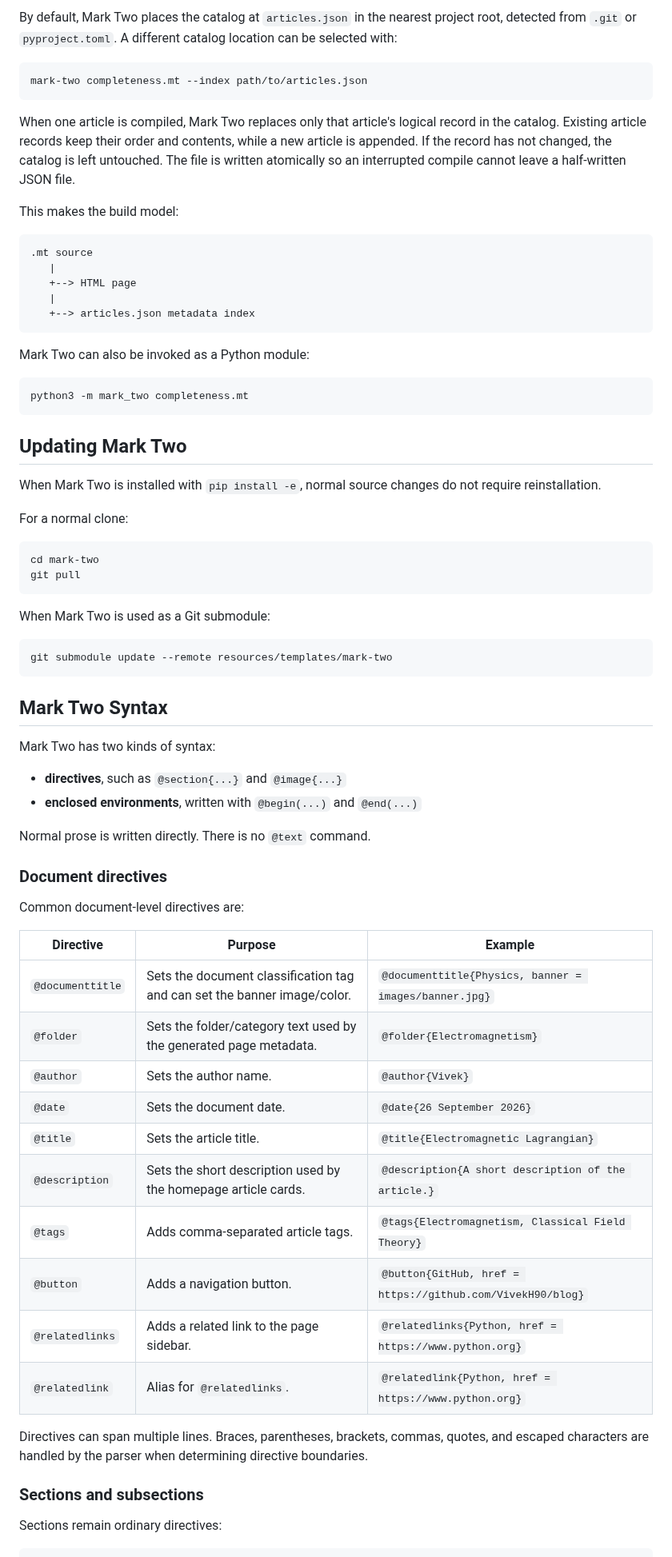
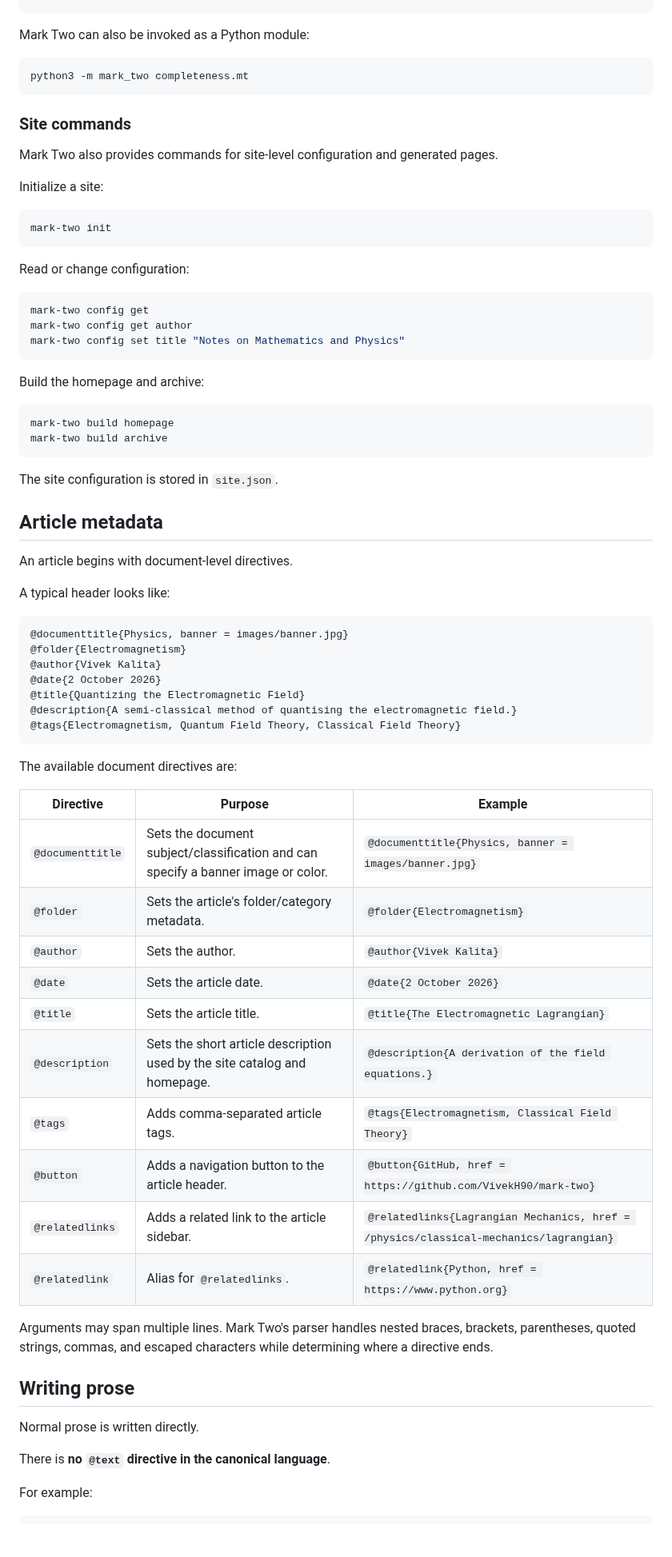
Before and after one commit to VivekH90/mark-two, a Markdown page: README.md, the part around one of its changes. Shown at 80% size. GitHub-like rendering; blank space fills up the shorter version.

Commit message:
Update README for current Mark Two syntax

````diff
--- a/README.md
+++ b/README.md
@@ -94,27 +59,3 @@ produces an article record containing fields such as:
-By default, Mark Two places the catalog at `articles.json` in the nearest project
-root, detected from `.git` or `pyproject.toml`. A different catalog location can
-be selected with:
-
-```bash
-mark-two completeness.mt --index path/to/articles.json
-```
-
-When one article is compiled, Mark Two replaces only that article's logical record
-in the catalog. Existing article records keep their order and contents, while a new
-article is appended. If the record has not changed, the catalog is left untouched.
-The file is written atomically so an interrupted compile cannot leave a half-written
-JSON file.
-
-This makes the build model:
-
-```text
-.mt source
-   |
-   +--> HTML page
-   |
-   +--> articles.json metadata index
-```
-
 
 Mark Two can also be invoked as a Python module:
 
@@ -122,53 +63,72 @@ Mark Two can also be invoked as a Python module:
 python3 -m mark_two completeness.mt
 ```
 
-## Updating Mark Two
+### Site commands
 
-When Mark Two is installed with `pip install -e`, normal source changes do not require reinstallation.
+Mark Two also provides commands for site-level configuration and generated pages.
 
-For a normal clone:
+Initialize a site:
 
 ```bash
-cd mark-two
-git pull
+mark-two init
 ```
 
-When Mark Two is used as a Git submodule:
+Read or change configuration:
 
 ```bash
-git submodule update --remote resources/templates/mark-two
+mark-two config get
+mark-two config get author
+mark-two config set title "Notes on Mathematics and Physics"
 ```
 
-## Mark Two Syntax
+Build the homepage and archive:
 
-Mark Two has two kinds of syntax:
+```bash
+mark-two build homepage
+mark-two build archive
+```
 
-- **directives**, such as `@section{...}` and `@image{...}`
-- **enclosed environments**, written with `@begin(...)` and `@end(...)`
+The site configuration is stored in `site.json`.
 
-Normal prose is written directly. There is no `@text` command.
+## Article metadata
 
-### Document directives
+An article begins with document-level directives.
 
-Common document-level directives are:
+A typical header looks like:
+
+```text
+@documenttitle{Physics, banner = images/banner.jpg}
+@folder{Electromagnetism}
+@author{Vivek Kalita}
+@date{2 October 2026}
+@title{Quantizing the Electromagnetic Field}
+@description{A semi-classical method of quantising the electromagnetic field.}
+@tags{Electromagnetism, Quantum Field Theory, Classical Field Theory}
+```
+
+The available document directives are:
 
 | Directive | Purpose | Example |
 | --- | --- | --- |
-| `@documenttitle` | Sets the document classification tag and can set the banner image/color. | `@documenttitle{Physics, banner = images/banner.jpg}` |
-| `@folder` | Sets the folder/category text used by the generated page metadata. | `@folder{Electromagnetism}` |
-| `@author` | Sets the author name. | `@author{Vivek}` |
-| `@date` | Sets the document date. | `@date{26 September 2026}` |
-| `@title` | Sets the article title. | `@title{Electromagnetic Lagrangian}` |
-| `@description` | Sets the short description used by the homepage article cards. | `@description{A short description of the article.}` |
+| `@documenttitle` | Sets the document subject/classification and can specify a banner image or color. | `@documenttitle{Physics, banner = images/banner.jpg}` |
+| `@folder` | Sets the article's folder/category metadata. | `@folder{Electromagnetism}` |
+| `@author` | Sets the author. | `@author{Vivek Kalita}` |
+| `@date` | Sets the article date. | `@date{2 October 2026}` |
+| `@title` | Sets the article title. | `@title{The Electromagnetic Lagrangian}` |
+| `@description` | Sets the short article description used by the site catalog and homepage. | `@description{A derivation of the field equations.}` |
 | `@tags` | Adds comma-separated article tags. | `@tags{Electromagnetism, Classical Field Theory}` |
-| `@button` | Adds a navigation button. | `@button{GitHub, href = https://github.com/VivekH90/blog}` |
-| `@relatedlinks` | Adds a related link to the page sidebar. | `@relatedlinks{Python, href = https://www.python.org}` |
+| `@button` | Adds a navigation button to the article header. | `@button{GitHub, href = https://github.com/VivekH90/mark-two}` |
+| `@relatedlinks` | Adds a related link to the article sidebar. | `@relatedlinks{Lagrangian Mechanics, href = /physics/classical-mechanics/lagrangian}` |
 | `@relatedlink` | Alias for `@relatedlinks`. | `@relatedlink{Python, href = https://www.python.org}` |
 
-Directives can span multiple lines. Braces, parentheses, brackets, commas, quotes, and escaped characters are handled by the parser when determining directive boundaries.
+Arguments may span multiple lines. Mark Two's parser handles nested braces, brackets, parentheses, quoted strings, commas, and escaped characters while determining where a directive ends.
 
-### Sections and subsections
+## Writing prose
 
-Sections remain ordinary directives:
+Normal prose is written directly.
+
+There is **no `@text` directive in the canonical language**.
+
+For example:
 
 ```text
````
Also changed, not shown: other parts of README.md (+423 -137 lines).
